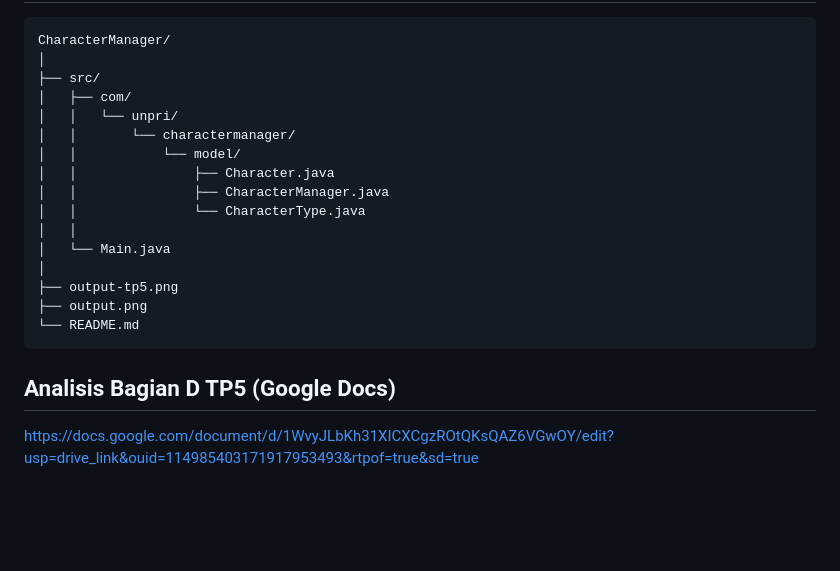
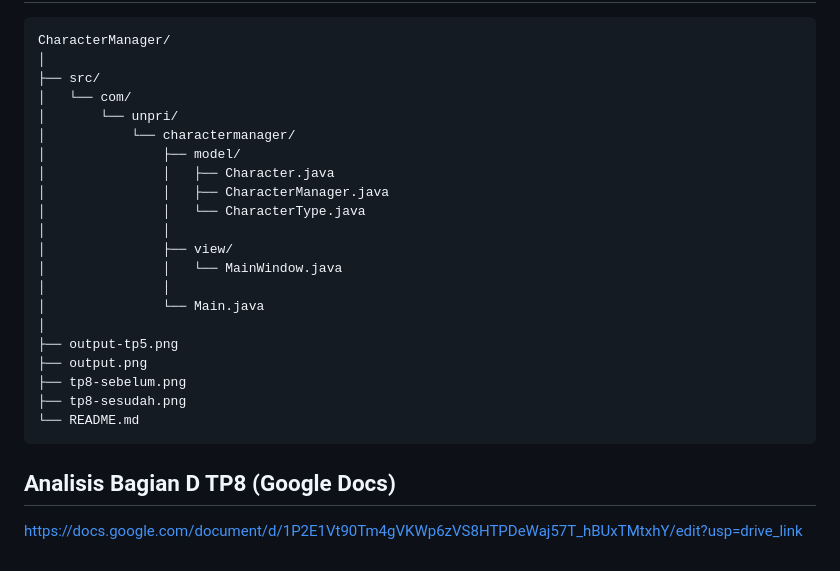
Before and after one commit to natanaelzebua/JavaVisual-253303621260, a Markdown page: README.MD, the part around one of its changes. Rendered like a GitHub page; blank space fills up the shorter version.

````diff
--- a/README.MD
+++ b/README.MD
@@ -20,20 +22,25 @@ getTypeSummary() merangkum jumlah karakter untuk setiap tipe (WARRIOR, MAGE, ARC
 CharacterManager/
 │
 ├── src/
-│   ├── com/
-│   │   └── unpri/
-│   │       └── charactermanager/
-│   │           └── model/
-│   │               ├── Character.java
-│   │               ├── CharacterManager.java
-│   │               └── CharacterType.java
-│   │
-│   └── Main.java
+│   └── com/
+│       └── unpri/
+│           └── charactermanager/
+│               ├── model/
+│               │   ├── Character.java
+│               │   ├── CharacterManager.java
+│               │   └── CharacterType.java
+│               │
+│               ├── view/
+│               │   └── MainWindow.java
+│               │
+│               └── Main.java
 │
 ├── output-tp5.png
 ├── output.png
+├── tp8-sebelum.png
+├── tp8-sesudah.png
 └── README.md
 ```
 
-## Analisis Bagian D TP5 (Google Docs)
-https://docs.google.com/document/d/1WvyJLbKh31XICXCgzROtQKsQAZ6VGwOY/edit?usp=drive_link&ouid=114985403171917953493&rtpof=true&sd=true
+## Analisis Bagian D TP8 (Google Docs)
+https://docs.google.com/document/d/1P2E1Vt90Tm4gVKWp6zVS8HTPDeWaj57T_hBUxTMtxhY/edit?usp=drive_link
````
Also changed, not shown: other parts of README.MD (+16 -14 lines), tp8-sebelum.png (added), tp8-sesudah.png (added), 3 other files.
